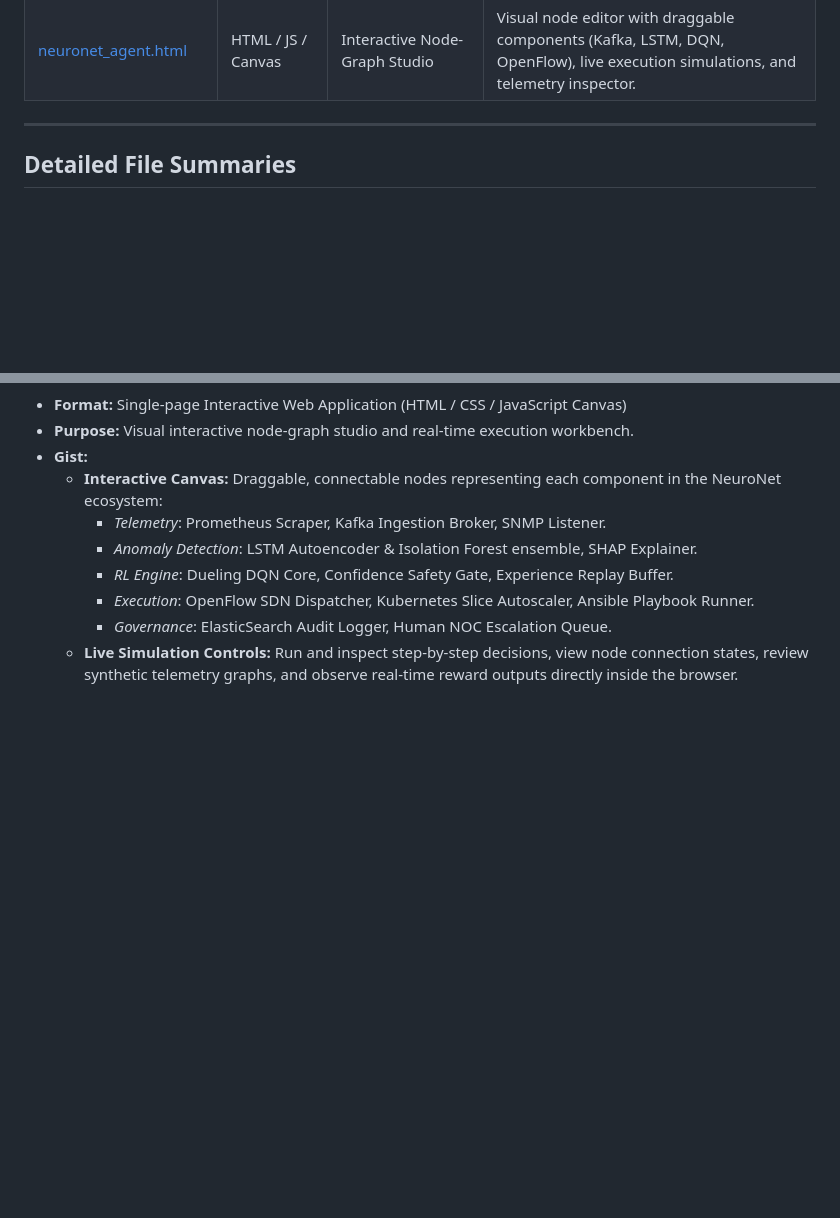
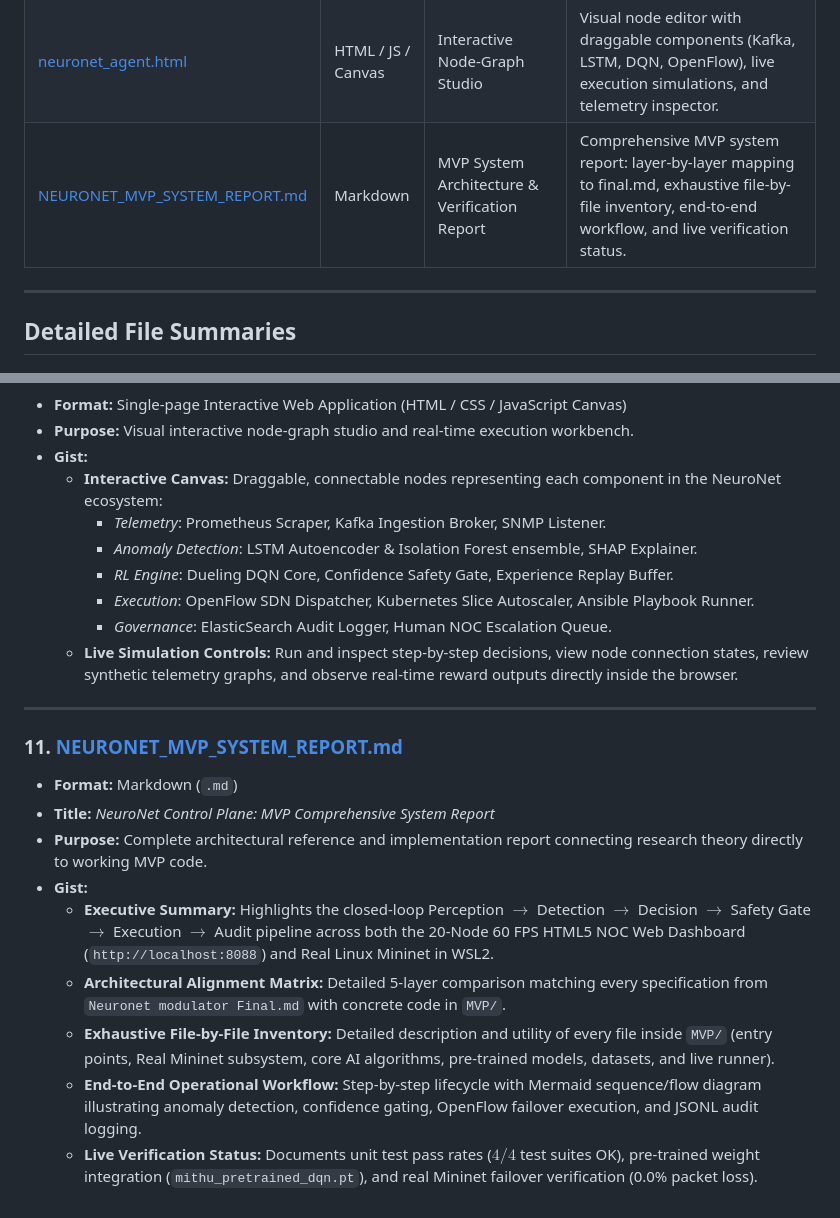
Before and after one commit to abijithraja/NeuroNet, a Markdown page: Documentation and Research/CONTENTS.md, 2 parts joined by grey strips. Rendered like a GitHub page; blank space fills up the shorter version.

Commit message:
docs: add comprehensive MVP system report and update documentation index

```diff
--- a/Documentation and Research/CONTENTS.md
+++ b/Documentation and Research/CONTENTS.md
@@ -18,6 +18,7 @@ This directory contains research papers, technical architecture documents, hacka
 | [Neuronet original.html](file:///c:/Users/ABIJITH%20RAJA%20B/Desktop/Neuronet/Documentation%20and%20Research/Neuronet%20original.html) | HTML / CSS | Interactive Pipeline Flowchart | Web-based visual diagram of the end-to-end telemetry ingestion, anomaly detection, RL inference, and feedback loop. |
 | [neuronet MVP.html](file:///c:/Users/ABIJITH%20RAJA%20B/Desktop/Neuronet/Documentation%20and%20Research/neuronet%20MVP.html) | HTML / CSS | Enhanced Flowchart & KPI Banner | Adds executive impact metrics (47–52ms MTTR, 85% SLA breach reduction, 87% auto-resolution) and telemetry metric chips. |
 | [neuronet_agent.html](file:///c:/Users/ABIJITH%20RAJA%20B/Desktop/Neuronet/Documentation%20and%20Research/neuronet_agent.html) | HTML / JS / Canvas | Interactive Node-Graph Studio | Visual node editor with draggable components (Kafka, LSTM, DQN, OpenFlow), live execution simulations, and telemetry inspector. |
+| [NEURONET_MVP_SYSTEM_REPORT.md](file:///c:/Users/ABIJITH%20RAJA%20B/Desktop/Neuronet/Documentation%20and%20Research/NEURONET_MVP_SYSTEM_REPORT.md) | Markdown | MVP System Architecture & Verification Report | Comprehensive MVP system report: layer-by-layer mapping to final.md, exhaustive file-by-file inventory, end-to-end workflow, and live verification status. |
 
 ---
 
@@ -144,3 +145,16 @@ This directory contains research papers, technical architecture documents, hacka
     - *Execution*: OpenFlow SDN Dispatcher, Kubernetes Slice Autoscaler, Ansible Playbook Runner.
     - *Governance*: ElasticSearch Audit Logger, Human NOC Escalation Queue.
   - **Live Simulation Controls:** Run and inspect step-by-step decisions, view node connection states, review synthetic telemetry graphs, and observe real-time reward outputs directly inside the browser.
+
+---
+
+### 11. [NEURONET_MVP_SYSTEM_REPORT.md](file:///c:/Users/ABIJITH%20RAJA%20B/Desktop/Neuronet/Documentation%20and%20Research/NEURONET_MVP_SYSTEM_REPORT.md)
+* **Format:** Markdown (`.md`)
+* **Title:** *NeuroNet Control Plane: MVP Comprehensive System Report*
+* **Purpose:** Complete architectural reference and implementation report connecting research theory directly to working MVP code.
+* **Gist:**
+  - **Executive Summary:** Highlights the closed-loop Perception $\rightarrow$ Detection $\rightarrow$ Decision $\rightarrow$ Safety Gate $\rightarrow$ Execution $\rightarrow$ Audit pipeline across both the 20-Node 60 FPS HTML5 NOC Web Dashboard (`http://localhost:8088`) and Real Linux Mininet in WSL2.
+  - **Architectural Alignment Matrix:** Detailed 5-layer comparison matching every specification from `Neuronet modulator Final.md` with concrete code in `MVP/`.
+  - **Exhaustive File-by-File Inventory:** Detailed description and utility of every file inside `MVP/` (entry points, Real Mininet subsystem, core AI algorithms, pre-trained models, datasets, and live runner).
+  - **End-to-End Operational Workflow:** Step-by-step lifecycle with Mermaid sequence/flow diagram illustrating anomaly detection, confidence gating, OpenFlow failover execution, and JSONL audit logging.
+  - **Live Verification Status:** Documents unit test pass rates ($4/4$ test suites OK), pre-trained weight integration (`mithu_pretrained_dqn.pt`), and real Mininet failover verification (0.0% packet loss).
```
Also changed, not shown: Documentation and Research/NEURONET_MVP_SYSTEM_REPORT.md (added, +158 -0 lines).
